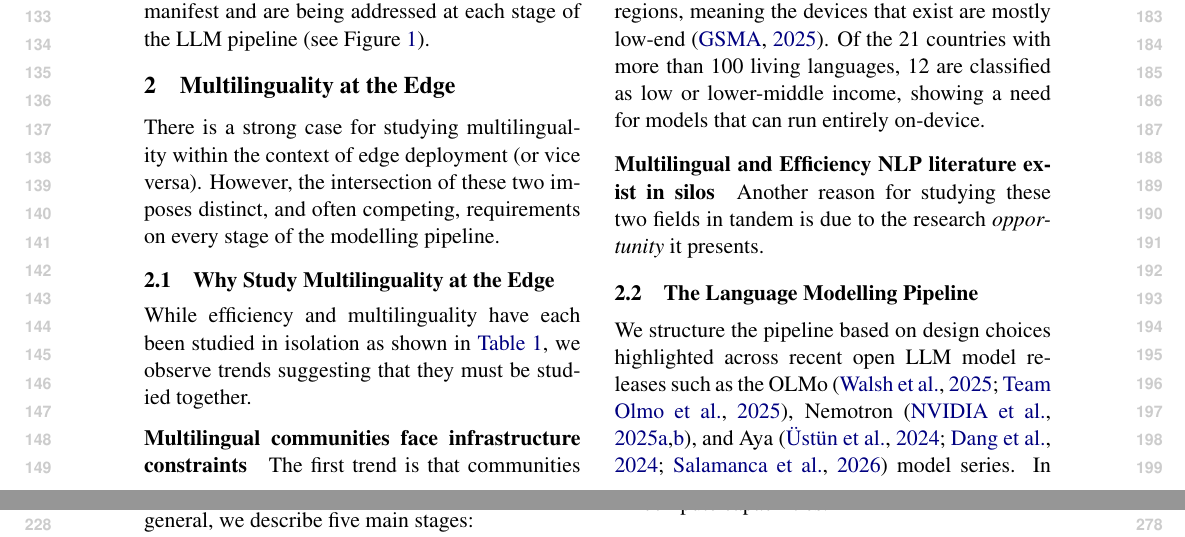
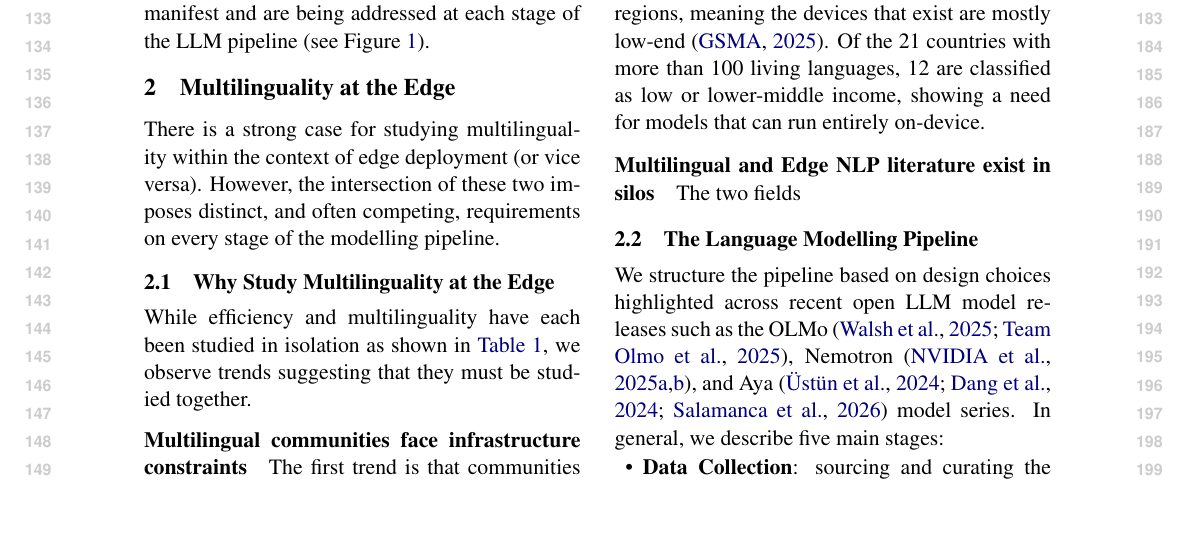
Before and after one commit to ljvmiranda921/multilinguality-at-the-edge, a LaTeX paper (tacl2021v1-template.tex): two parts of pages 2 and 3 of 10 before the commit and part of page 2 of 9 after it, the two joined at a grey line, cut so that both start at the same text. Compiled offline with pdfLaTeX.

Commit message:
[wip] Update

```diff
--- a/tacl2021v1-template.tex
+++ b/tacl2021v1-template.tex
@@ -185,8 +170,8 @@ Of the 21 countries with more than 100 living languages, 12 are classified as lo
   \label{fig:infra_lingdiv_ict}
 \end{figure}
 
-\paragraph{Multilingual and Efficiency NLP literature exist in silos}
-Another reason for studying these two fields in tandem is due to the research \textit{opportunity} it presents.
+\paragraph{Multilingual and Edge NLP literature exist in silos}
+The two fields
 
 
 \begin{figure}[t]
```
Also changed, not shown: tacl2021v1-template.tex (15 more changed lines).
